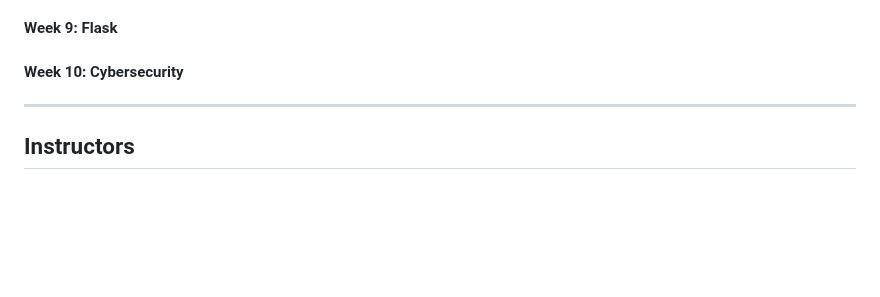
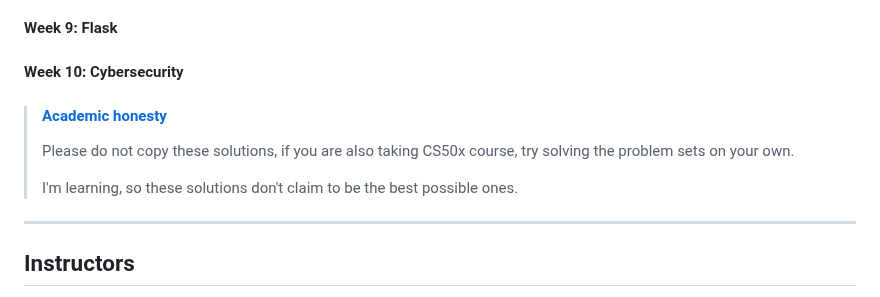
Before and after one commit to raydtutto/harvard-cs50x-2024, a Markdown page: README.md, the part around one of its changes. Drawn GitHub-style; blank space fills up the shorter version.

Commit message:
master | update README.md

```diff
--- a/README.md
+++ b/README.md
@@ -83,6 +81,11 @@ I started this course on **April 11, 2024**.
 #### Week 9: Flask
 #### Week 10: Cybersecurity
 
+> #### [Academic honesty](https://cs50.harvard.edu/x/2024/honesty/)
+> Please do not copy these solutions, if you are also taking CS50x course, try solving the problem sets on your own.
+>
+> I'm learning, so these solutions don't claim to be the best possible ones.
+
 ---
 
 ## Instructors
```
Also changed, not shown: other parts of README.md (+7 -9 lines).
